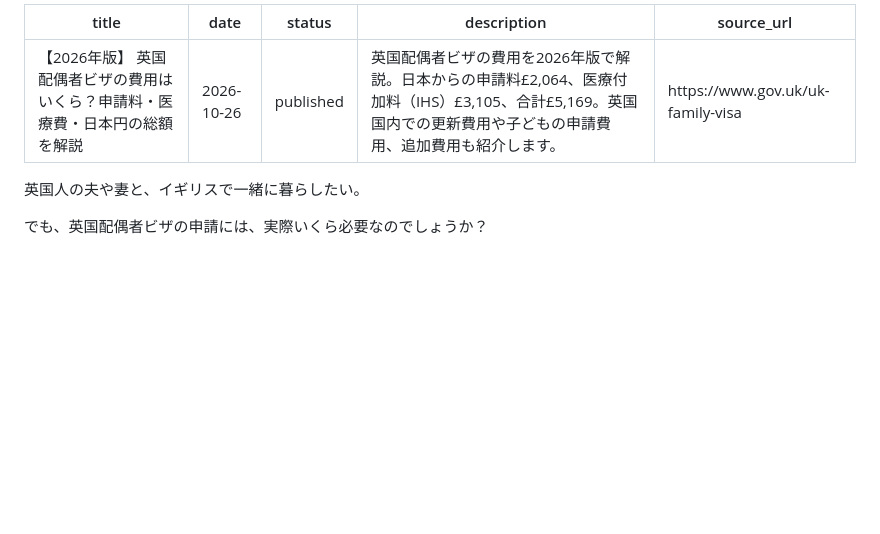
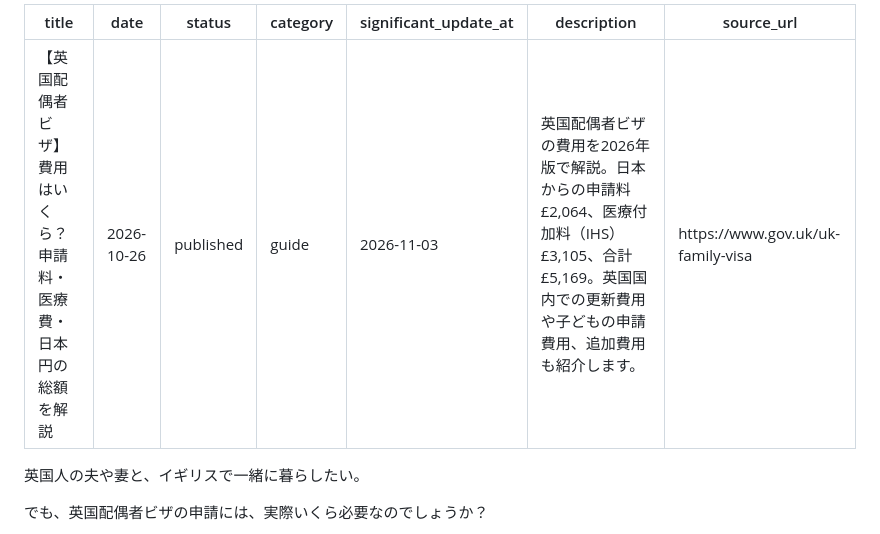
Before and after one commit to shinjisetoyama0820-byte/ukvisafolio, a Markdown page: content/articles/2026yen.md, the part around the change. Drawn GitHub-style; blank space fills up the shorter version.

Commit message:
Update content/articles/2026yen.md (via Pages CMS)

```diff
--- a/content/articles/2026yen.md
+++ b/content/articles/2026yen.md
@@ -1,7 +1,9 @@
 ---
-title: 【2026年版】 英国配偶者ビザの費用はいくら？申請料・医療費・日本円の総額を解説
+title: 【英国配偶者ビザ】 費用はいくら？申請料・医療費・日本円の総額を解説
 date: 2026-10-26
 status: published
+category: guide
+significant_update_at: 2026-11-03
 description: 英国配偶者ビザの費用を2026年版で解説。日本からの申請料£2,064、医療付加料（IHS）£3,105、合計£5,169。英国国内での更新費用や子どもの申請費用、追加費用も紹介します。
 source_url: https://www.gov.uk/uk-family-visa
 ---
```
